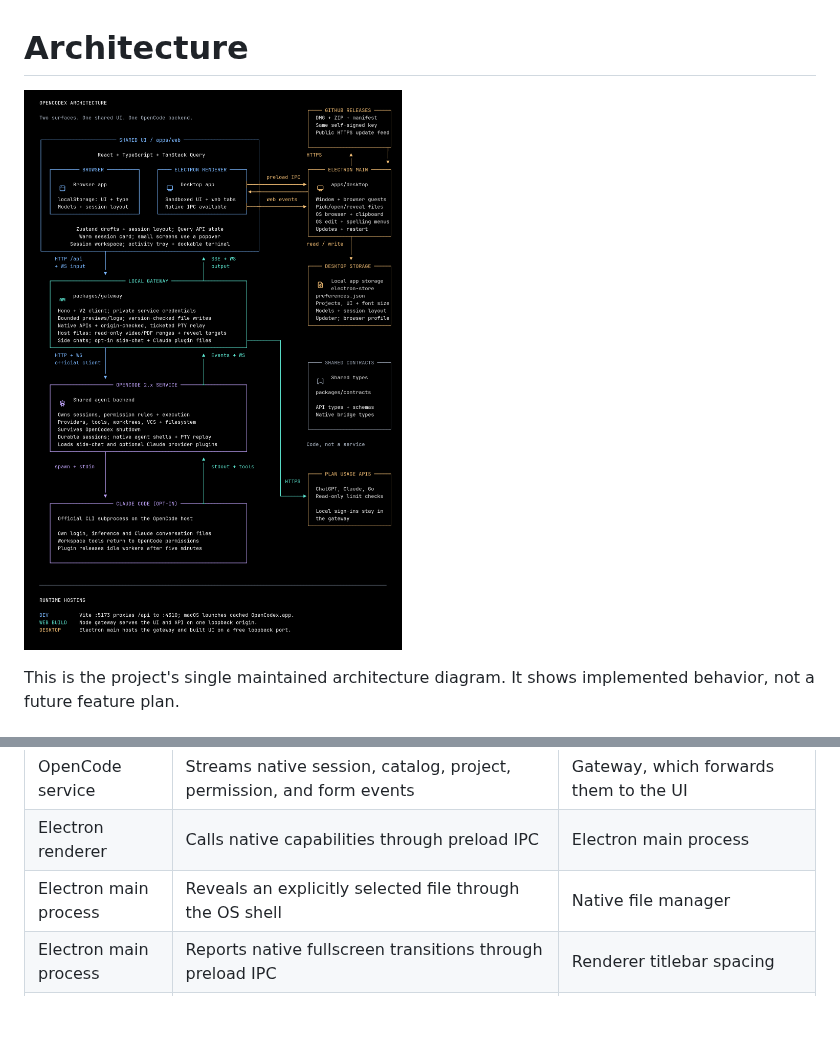
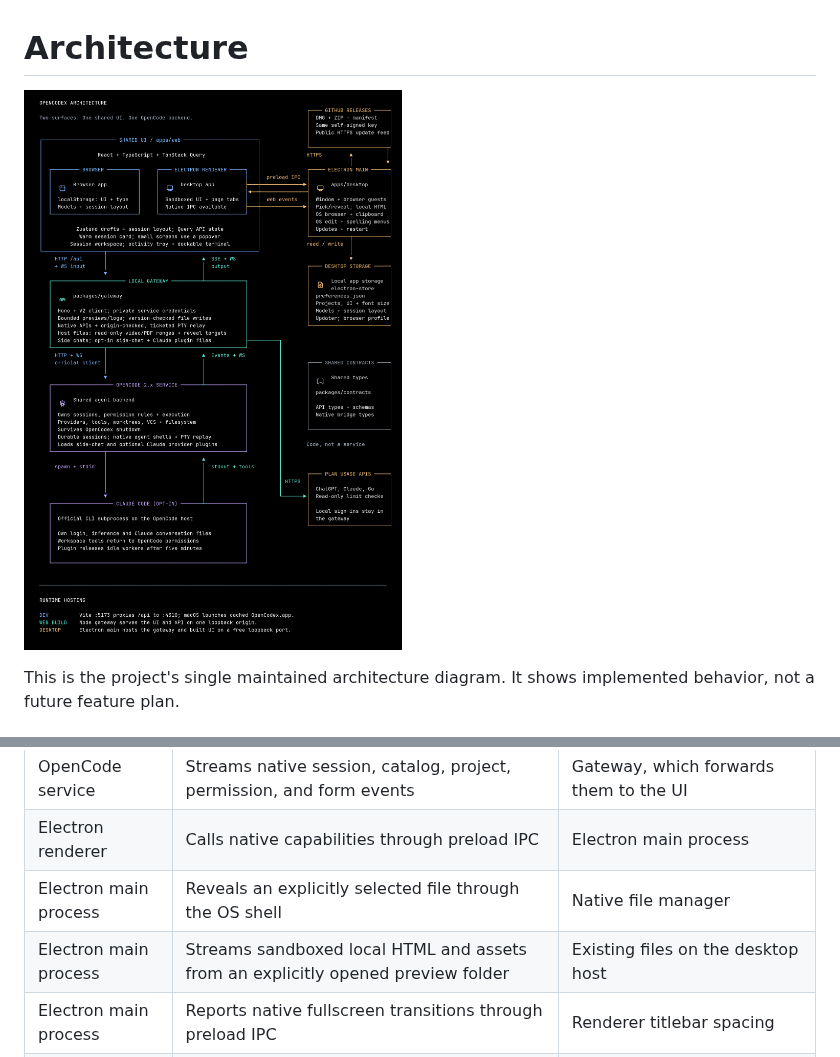
Before and after one commit to KMKoushik/opencodex, a Markdown page: docs/architecture/README.md, 2 parts joined by grey strips. Rendered like a GitHub page; pictures changed too: docs/architecture/architecture.png; blank space fills up the shorter version.

Commit message:
fix(browser): open local HTML links in the side browser

```diff
--- a/docs/architecture/README.md
+++ b/docs/architecture/README.md
@@ -21,6 +21,7 @@ The common path runs downward: shared UI → local gateway → OpenCode. Upward
 | OpenCode service      | Streams native session, catalog, project, permission, and form events                   | Gateway, which forwards them to the UI                |
 | Electron renderer     | Calls native capabilities through preload IPC                                           | Electron main process                                 |
 | Electron main process | Reveals an explicitly selected file through the OS shell                                | Native file manager                                   |
+| Electron main process | Streams sandboxed local HTML and assets from an explicitly opened preview folder        | Existing files on the desktop host                    |
 | Electron main process | Reports native fullscreen transitions through preload IPC                               | Renderer titlebar spacing                             |
 | Electron main process | Checks and explicitly downloads update artifacts over HTTPS                             | Public GitHub Releases feed                           |
 | Electron main process | Reports update state through origin-checked preload IPC                                 | Renderer sidebar and General settings                 |
```
Also changed, not shown: other parts of docs/architecture/README.md (+1 -1 lines), 17 other files.
